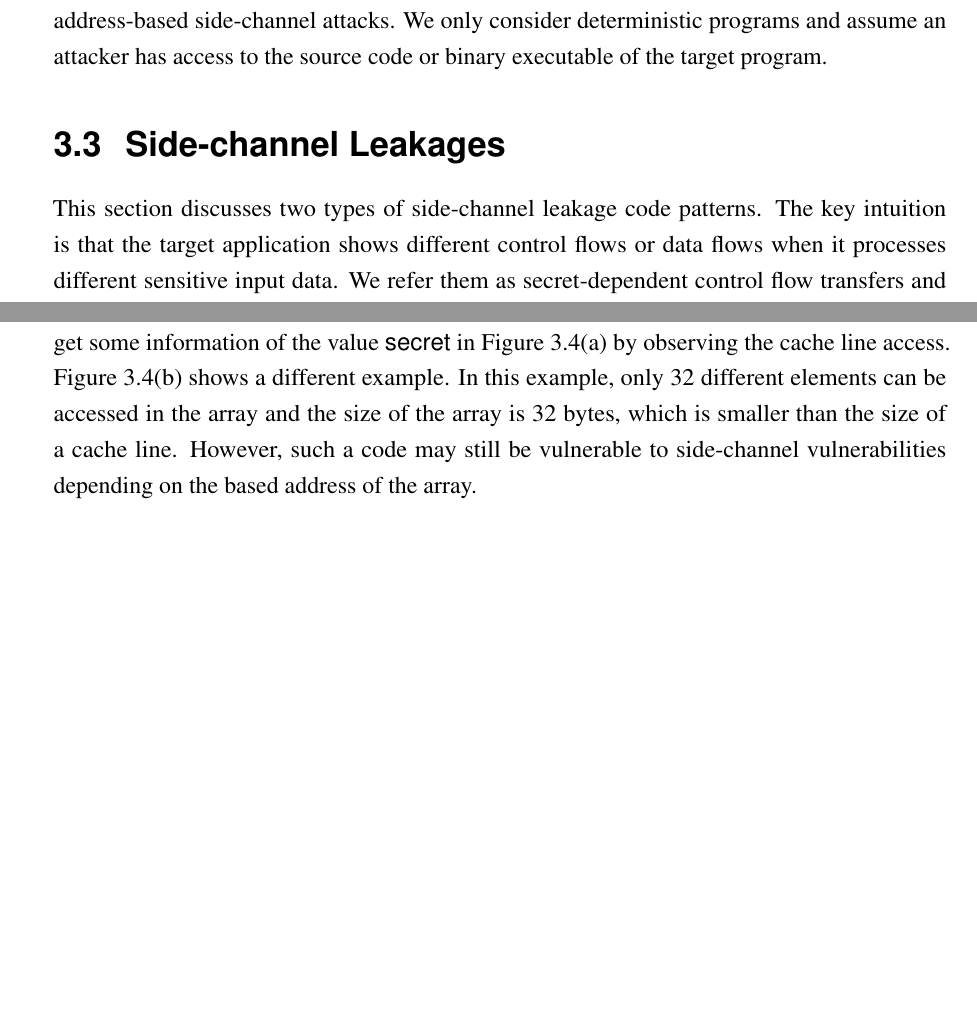
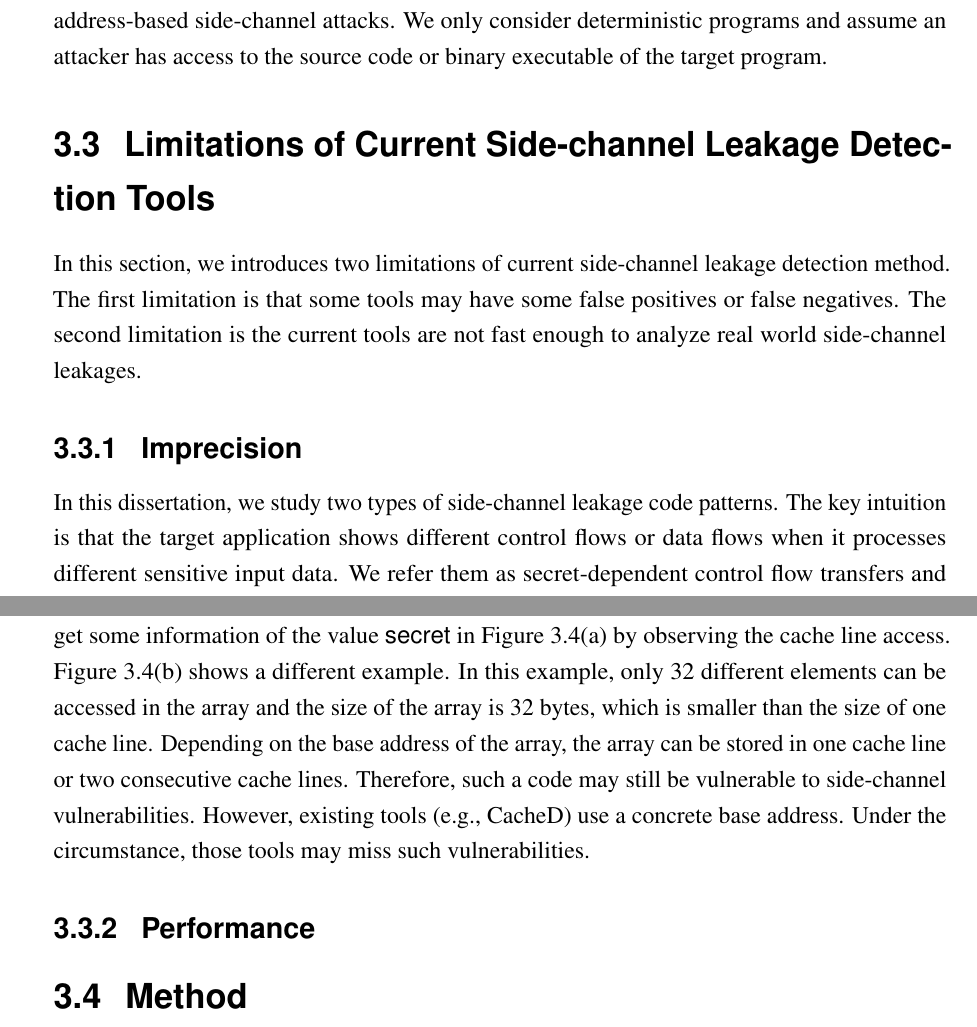
Before and after one commit to qinkunbao/Thesis, a LaTeX thesis (Qinkun-Dissertation.tex, which reads Chapter-3/Chapter-3.tex): two parts of pages 30 and 31 of 83 before the commit and two parts of pages 30 and 32 of 84 after it, joined at a grey line, cut so that both start at the same text, the shorter picture padded with empty space. Compiled offline with pdfLaTeX; a missing bibliography style is replaced by a similar one.

Commit message:
Updates from Overleaf

```diff
--- a/Chapter-3/Chapter-3.tex
+++ b/Chapter-3/Chapter-3.tex
@@ -52,10 +52,13 @@ the attacker has noise-free observations as in previous work~\cite{203878,182946
 The threat model captures most cache-based and address-based side-channel attacks.
 We only consider deterministic programs and assume an attacker has access to the source code or binary executable of the target program.
 
+\section{Limitations of Current Side-channel Leakage Detection Tools}
+In this section, we introduces two limitations of current side-channel leakage detection method. The first limitation is that some tools may have some false positives or false negatives. The second limitation is the current tools are not fast enough to analyze real world side-channel leakages.
 
-\section{Side-channel Leakages}
-This section discusses two types of side-channel leakage code patterns. The key intuition is that the target application shows different control flows or data flows when it processes different sensitive input data. We refer them as secret-dependent control flow transfers and secret-dependent data accesses. Unlike previous work, our tool works on the machine code, which can provide us more prevision than the previous tools.
-\subsection{Control Flow}
+
+\subsection{Imprecision}
+In this dissertation, we study two types of side-channel leakage code patterns. The key intuition is that the target application shows different control flows or data flows when it processes different sensitive input data. We refer them as secret-dependent control flow transfers and secret-dependent data accesses. Unlike previous work, our tool works on the machine code, which can provide us more prevision than the previous tools.
+\subsubsection{Control Flow}
 \begin{figure}[h]
 \begin{minipage}{0.45\linewidth}
 \begin{lstlisting}[xleftmargin=.0\textwidth, xrightmargin=.0\textwidth, frame=none]
@@ -114 +115,0 @@ If the input-sensitive data can affect the victim program's control flow, then a
-\subsection{Data Flow}
@@ -163,10 +168,12 @@ movzx  eax, [addr_T + eax*1]
 \caption{Secret-dependent Data Accesses}\label{fig:chapter3:da}
 \end{figure}
 
-Figure~\ref{fig:chapter3:da} shows an example of the secret-dependent data access. \textsf{T} is an array with 128 elements. The size of each element is one byte. So the total size of the array is 128 Bytes. Suppose an attacker can observe the memory access at the granularity of one cache lines (64 Bytes), then it is not possible to hold all the data inside the one cache line. An attacker can get some information of the value \textsf{secret} in Figure~\ref{fig:chapter3:da}(a) by observing the cache line access. Figure~\ref{fig:chapter3:da}(b) shows a different example. In this example, only 32 different elements can be accessed in the array and the size of the array is 32 bytes, which is smaller than the size of a cache line. However, such a code may still be vulnerable to side-channel vulnerabilities depending on the based address of the array.
+Figure~\ref{fig:chapter3:da} shows an example of the secret-dependent data access. \textsf{T} is an array with 128 elements. The size of each element is one byte. So the total size of the array is 128 Bytes. Suppose an attacker can observe the memory access at the granularity of one cache lines (64 Bytes), then it is not possible to hold all the data inside the one cache line. An attacker can get some information of the value \textsf{secret} in Figure~\ref{fig:chapter3:da}(a) by observing the cache line access. Figure~\ref{fig:chapter3:da}(b) shows a different example. In this example, only 32 different elements can be accessed in the array and the size of the array is 32 bytes, which is smaller than the size of one cache line. Depending on the base address of the array, the array can be stored in one cache line or two consecutive cache lines. Therefore, such a code may still be vulnerable to side-channel vulnerabilities. However, existing tools (e.g., CacheD) use a concrete base address. Under the circumstance, those tools may miss such vulnerabilities.
+
+\subsection{Performance}
 
 
-\section{Detection}
+\section{Method}
 \begin{figure}
     \centering
     \includegraphics[width=.35\columnwidth]{./figures/chapter3/attack.pdf}
```
Also changed, not shown: Chapter-3/Chapter-3.tex (15 more changed lines).
